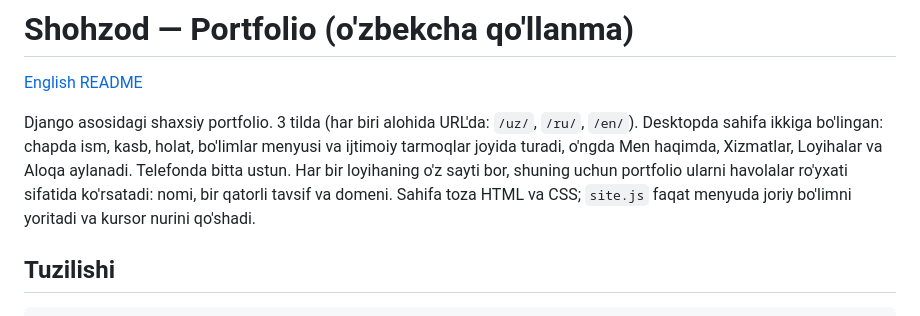
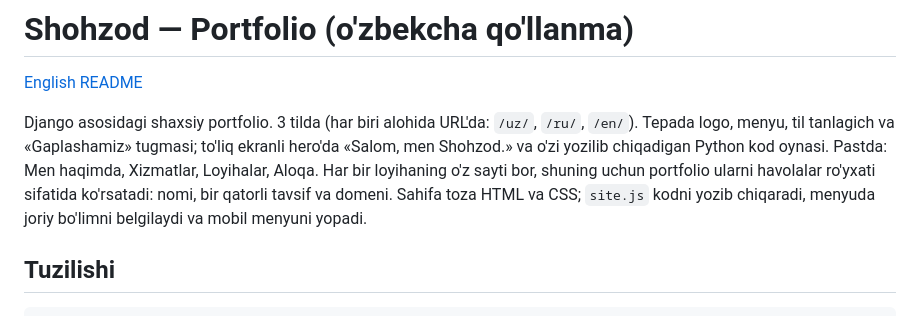
Before and after one commit to ShohzoDev/my-portfolio, a Markdown page: README.uz.md, the part around the change. Drawn GitHub-style.

Commit message:
Header with menu and language toggle, hero with typing Python code window

```diff
--- a/README.uz.md
+++ b/README.uz.md
@@ -3,12 +3,13 @@
 [English README](README.md)
 
 Django asosidagi shaxsiy portfolio. 3 tilda (har biri alohida URL'da:
-`/uz/`, `/ru/`, `/en/`). Desktopda sahifa ikkiga bo'lingan: chapda ism,
-kasb, holat, bo'limlar menyusi va ijtimoiy tarmoqlar joyida turadi, o'ngda
-Men haqimda, Xizmatlar, Loyihalar va Aloqa aylanadi. Telefonda bitta ustun. Har bir loyihaning
+`/uz/`, `/ru/`, `/en/`). Tepada logo, menyu, til tanlagich va «Gaplashamiz»
+tugmasi; to'liq ekranli hero'da «Salom, men Shohzod.» va o'zi yozilib
+chiqadigan Python kod oynasi. Pastda: Men haqimda, Xizmatlar, Loyihalar, Aloqa. Har bir loyihaning
 o'z sayti bor, shuning uchun portfolio ularni havolalar ro'yxati sifatida
 ko'rsatadi: nomi, bir qatorli tavsif va domeni. Sahifa toza HTML va CSS;
-`site.js` faqat menyuda joriy bo'limni yoritadi va kursor nurini qo'shadi.
+`site.js` kodni yozib chiqaradi, menyuda joriy bo'limni belgilaydi va mobil
+menyuni yopadi.
 
 ## Tuzilishi
 
```
Also changed, not shown: README.md (+5 -5 lines), docs/screenshot-home.jpg, 7 other files.
